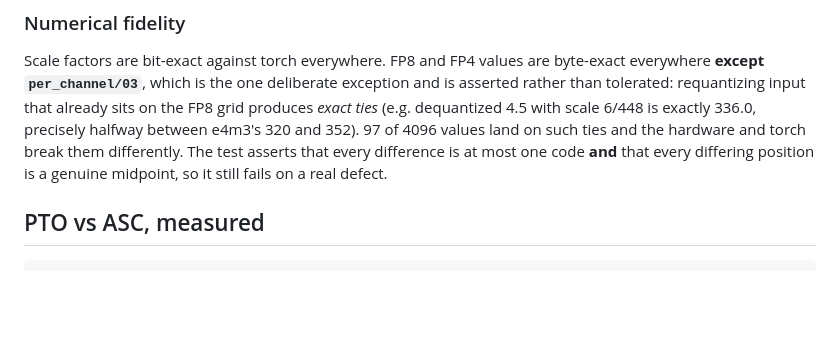
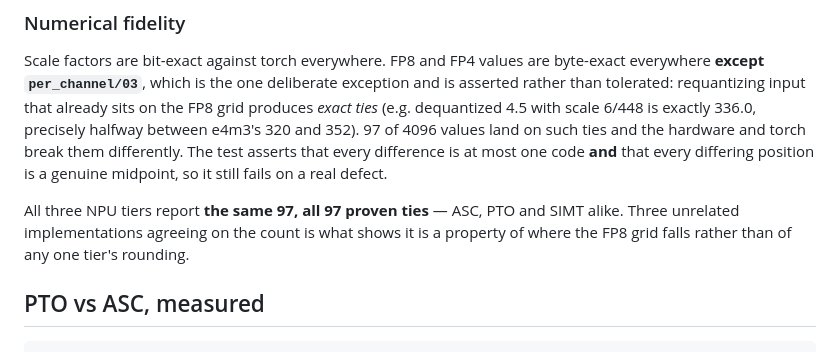
Before and after one commit to PTO-ISA/tilelang-puzzles-ascend, a Markdown page: README.md, the part around the change. Drawn GitHub-style; blank space fills up the shorter version.

Commit message:
per_channel/03: the SIMT arm reproduces the tie count exactly
All three NPU tiers report the same 97 of 4096 FP8 codes differing, all 97
proven exact ties. The plan asked that the SIMT arm not quietly change that
count; it reproduces it identically, which is stronger evidence than passing
the assertion -- three unrelated implementations agreeing shows the count is a
property of where the FP8 grid falls, not of any tier's rounding.

Co-Authored-By: Claude Opus 5 <noreply@anthropic.com>

````diff
--- a/README.md
+++ b/README.md
@@ -243,6 +243,11 @@ land on such ties and the hardware and torch break them differently. The test
 asserts that every difference is at most one code **and** that every differing
 position is a genuine midpoint, so it still fails on a real defect.
 
+All three NPU tiers report **the same 97, all 97 proven ties** — ASC, PTO and
+SIMT alike. Three unrelated implementations agreeing on the count is what shows
+it is a property of where the FP8 grid falls rather than of any one tier's
+rounding.
+
 ## PTO vs ASC, measured
 
 ```bash
````
Also changed, not shown: 1 other file.
